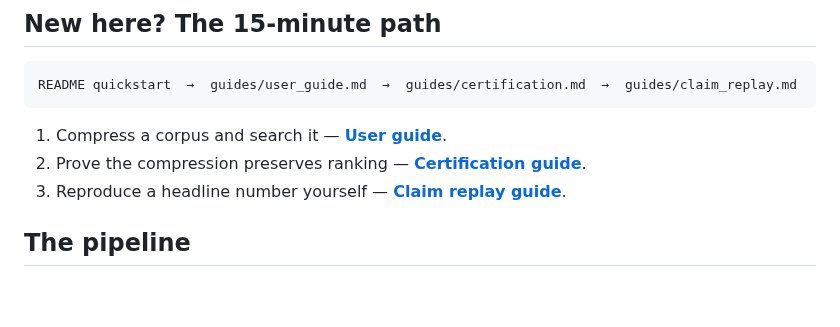
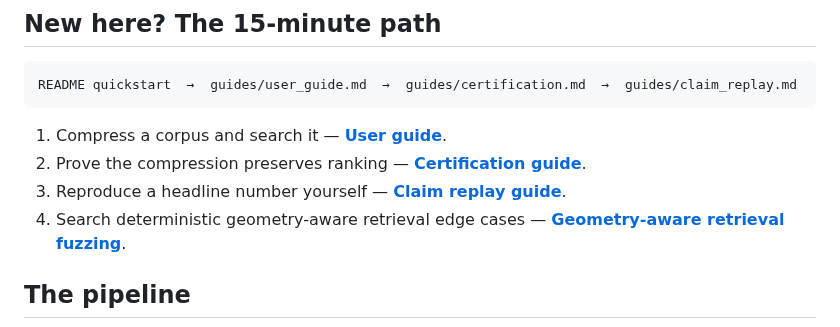
Before and after one commit to ahb-sjsu/turboquant-pro, a Markdown page: docs/README.md, the part around the change. Rendered like a GitHub page; blank space fills up the shorter version.

Commit message:
gnhf 9: Documented the geometry-aware fuzzing workflow and fail-closed replay-bundle format.

```diff
--- a/docs/README.md
+++ b/docs/README.md
@@ -27,6 +27,7 @@ README quickstart  →  guides/user_guide.md  →  guides/certification.md  →
 1. Compress a corpus and search it — [**User guide**](guides/user_guide.md).
 2. Prove the compression preserves ranking — [**Certification guide**](guides/certification.md).
 3. Reproduce a headline number yourself — [**Claim replay guide**](guides/claim_replay.md).
+4. Search deterministic geometry-aware retrieval edge cases — [**Geometry-aware retrieval fuzzing**](guides/geometry_retrieval_fuzzing.md).
 
 ## The pipeline
 
```
Also changed, not shown: docs/FORMATS.md (+14 -1 lines), docs/guides/geometry_retrieval_fuzzing.md (added, +59 -0 lines).
